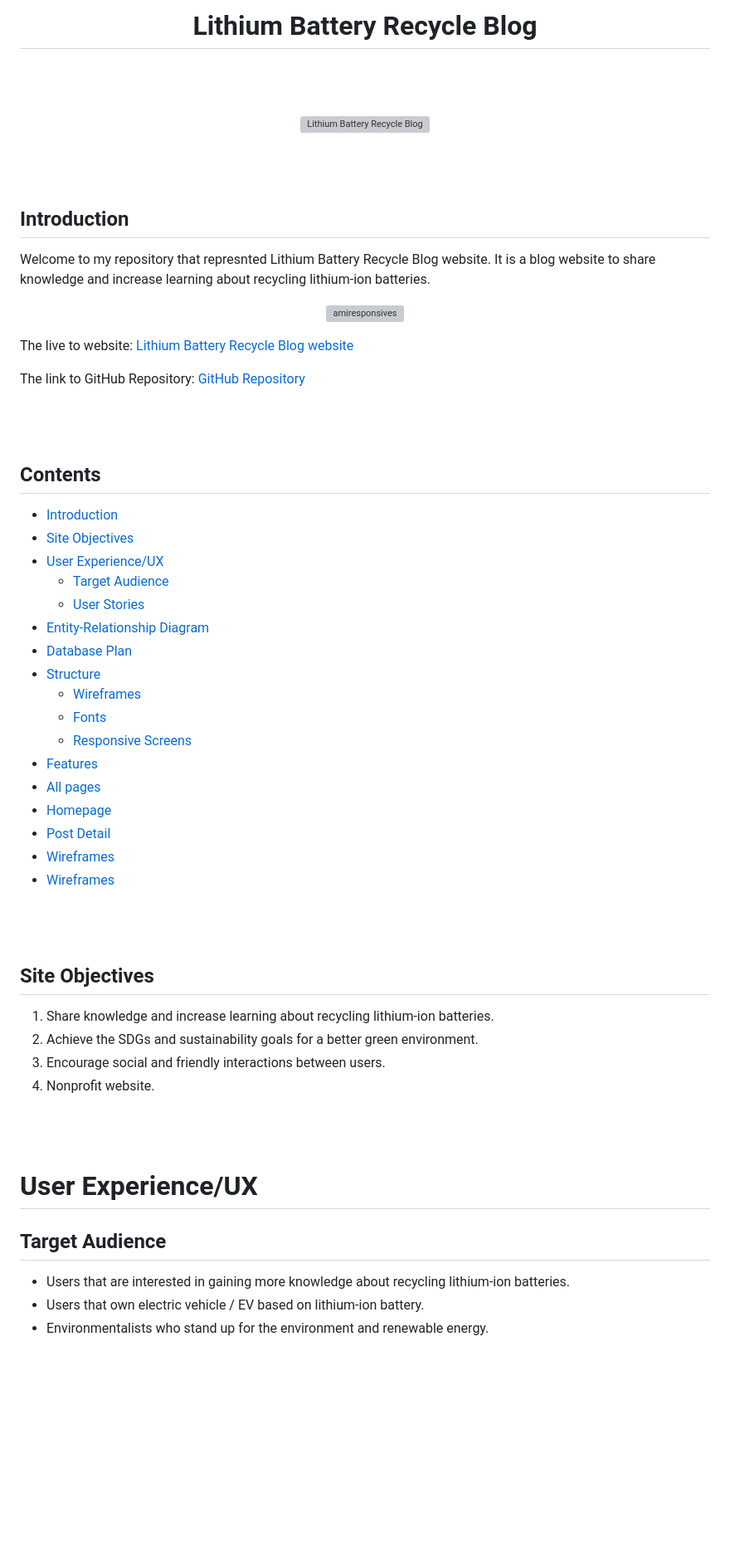
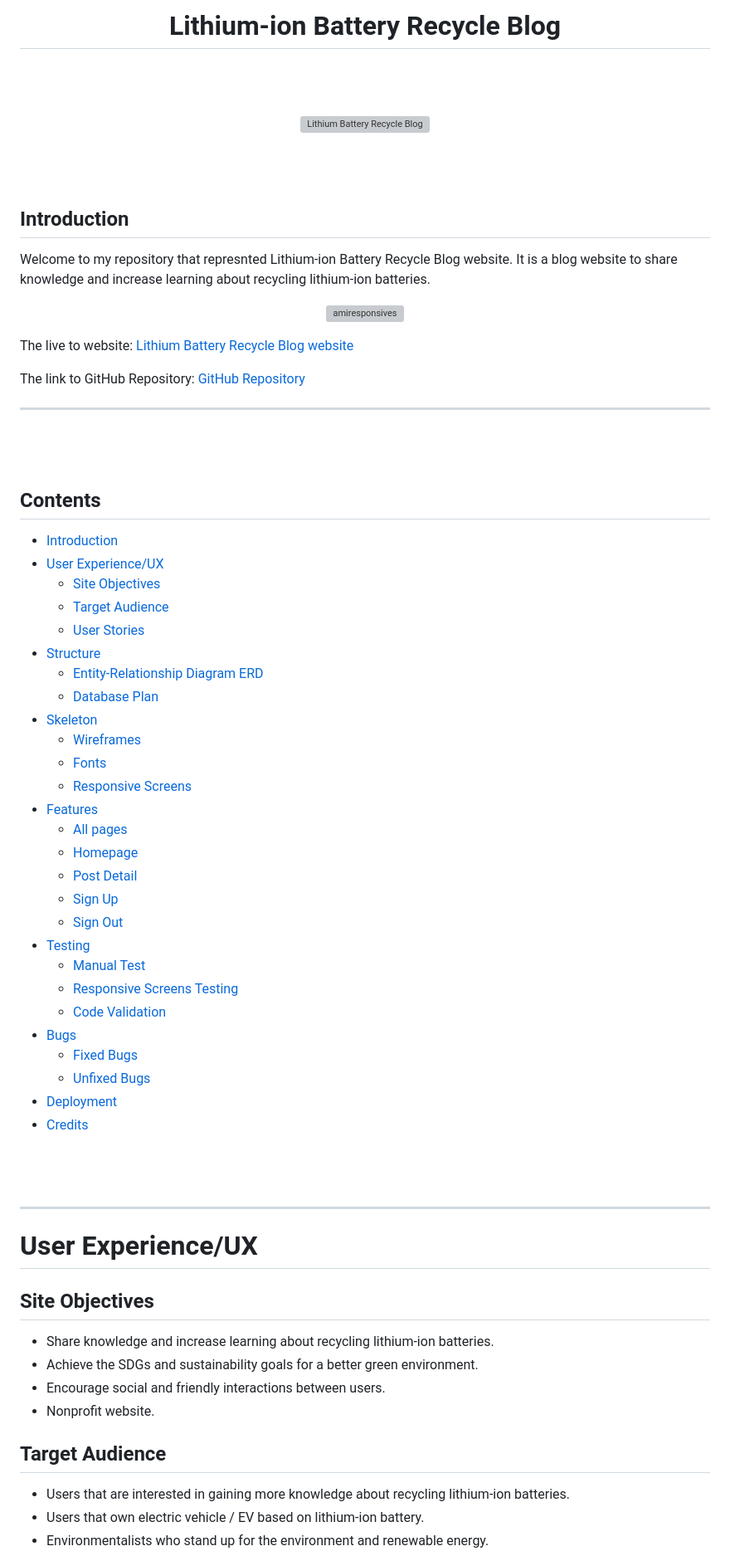
Before and after one commit to Ahmadalhindi/lithium-battery-recycle-blog, a Markdown page: README.md, the part around the change printed below. Shown: that part at 83% size. GitHub-like rendering; blank space fills up the shorter version; grey boxes are pictures that could not be loaded.

```diff
--- a/README.md
+++ b/README.md
@@ -1,4 +1,4 @@
-#  <div align="center">Lithium Battery Recycle Blog </div>
+#  <div align="center">Lithium-ion Battery Recycle Blog </div>
 
 \
 &nbsp;
@@ -11,7 +11,7 @@
 &nbsp;
 ## Introduction
 
-Welcome to my repository that represnted Lithium Battery Recycle Blog website.
+Welcome to my repository that represnted Lithium-ion Battery Recycle Blog website.
 It is a blog website to share knowledge and increase learning about recycling lithium-ion batteries.
 
 <p align="center">
@@ -22,45 +22,55 @@ The live to website: [Lithium Battery Recycle Blog website](https://lithium2023-
 
 The link to GitHub Repository: [GitHub Repository](https://github.com/Ahmadalhindi/lithium-battery-recycle-blog)
 
+- - -
+
 \
 &nbsp;
 
 ## Contents
 
 - [Introduction](#introduction)
-- [Site Objectives](#site-objectives)
 - [User Experience/UX](#user-experienceux)
+  - [Site Objectives](#site-objectives)
   - [Target Audience](#target-audience)
   - [User Stories](#user-stories)
-- [Entity-Relationship Diagram](#Entity-Relationship-Diagram)
-- [Database Plan](#Database-Plan)
-- [Structure](#Structure)
-  - [Wireframes](##Wireframes)
-  - [Fonts](##Fonts)
-  - [Responsive Screens](##Responsive-Screens)
-- [Features](#Features)
-- [All pages](##All-pages)
-- [Homepage](##Homepage)
-- [Post Detail](##Post-Detail)
-- [Wireframes](#Wireframes)
-- [Wireframes](#Wireframes)
+- [Structure](#structure)
+  - [Entity-Relationship Diagram ERD](#entity-relationship-diagram-erd)
+  - [Database Plan](#database-plan)
+- [Skeleton](#skeleton)
+  - [Wireframes](#wireframes)
+  - [Fonts](#fonts)
+  - [Responsive Screens](#responsive-screens)
+- [Features](#features)
+  - [All pages](#all-pages)
+  - [Homepage](#homepage)
+  - [Post Detail](#post-detail)
+  - [Sign Up](#sign-up)
+  - [Sign Out](#sign-out)
+- [Testing](#testing)
+  - [Manual Test](#manual-test)
+  - [Responsive Screens Testing](#responsive-screens-testing)
+  - [Code Validation](#code-validation)
+- [Bugs](#bugs)
+  - [Fixed Bugs](#fixed-bugs)
+  - [Unfixed Bugs](#unfixed-bugs)
+- [Deployment](#deployment)
+- [Credits](#credits)
 
 \
 &nbsp;
 
-## Site Objectives
-1. Share knowledge and increase learning about recycling lithium-ion batteries.
-2. Achieve the SDGs and sustainability goals for a better green environment.
-3. Encourage social and friendly interactions between users.
-4. Nonprofit website.
-
-\
-&nbsp;
+- - -
 
 # User Experience/UX
 
+## Site Objectives
+- Share knowledge and increase learning about recycling lithium-ion batteries.
+- Achieve the SDGs and sustainability goals for a better green environment.
+- Encourage social and friendly interactions between users.
+- Nonprofit website.
+
 ## Target Audience
-
 - Users that are interested in gaining more knowledge about recycling lithium-ion batteries.
 - Users that own electric vehicle / EV based on lithium-ion battery.
 - Environmentalists who stand up for the environment and renewable energy.
```
Also changed, not shown: other parts of README.md (+72 -18 lines), readme_manual_test.md (+1 -1 lines), documentation/readme_images/adminpanel_category.png (added), documentation/readme_images/adminpanel_comment.png (added), documentation/readme_images/adminpanel_post.png (added).
